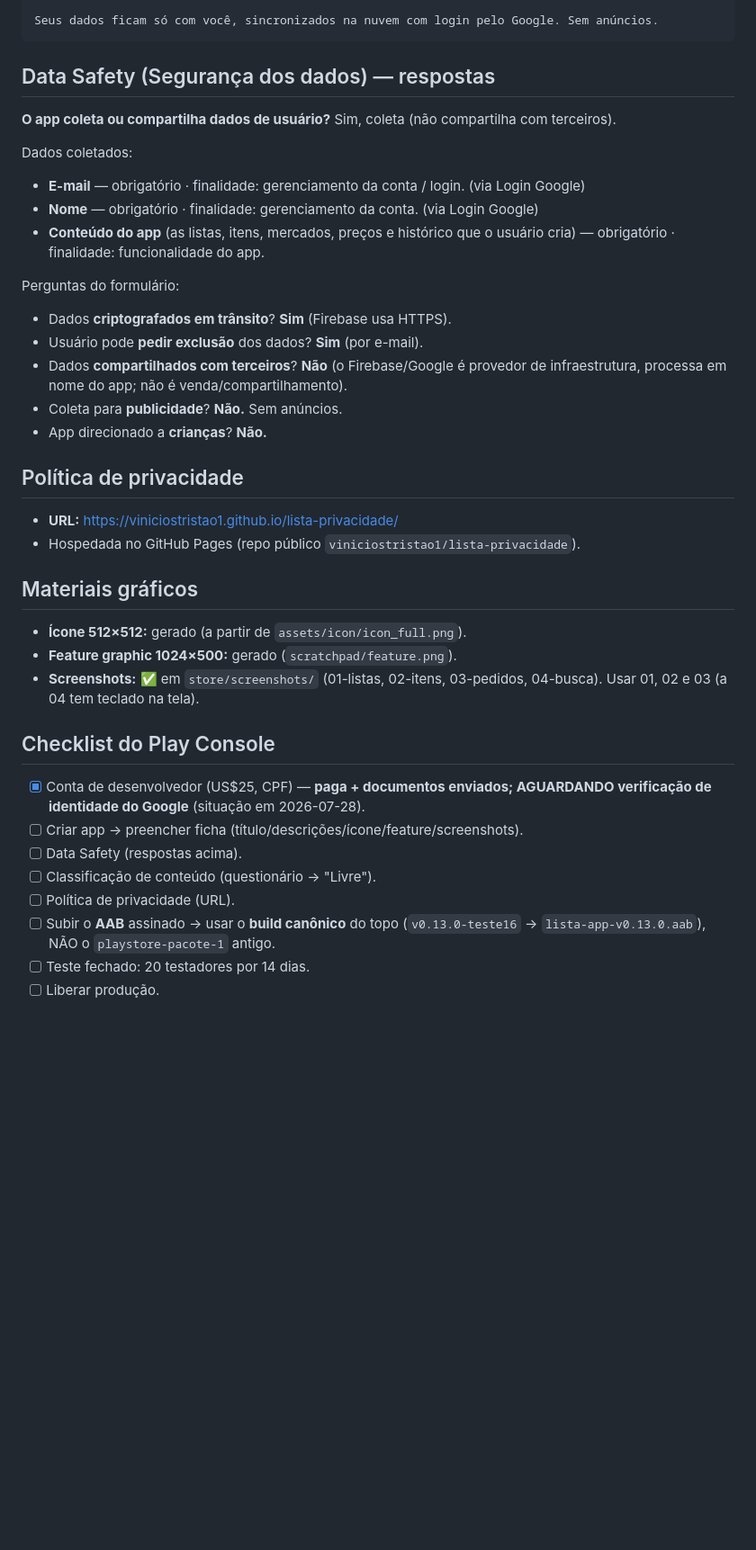
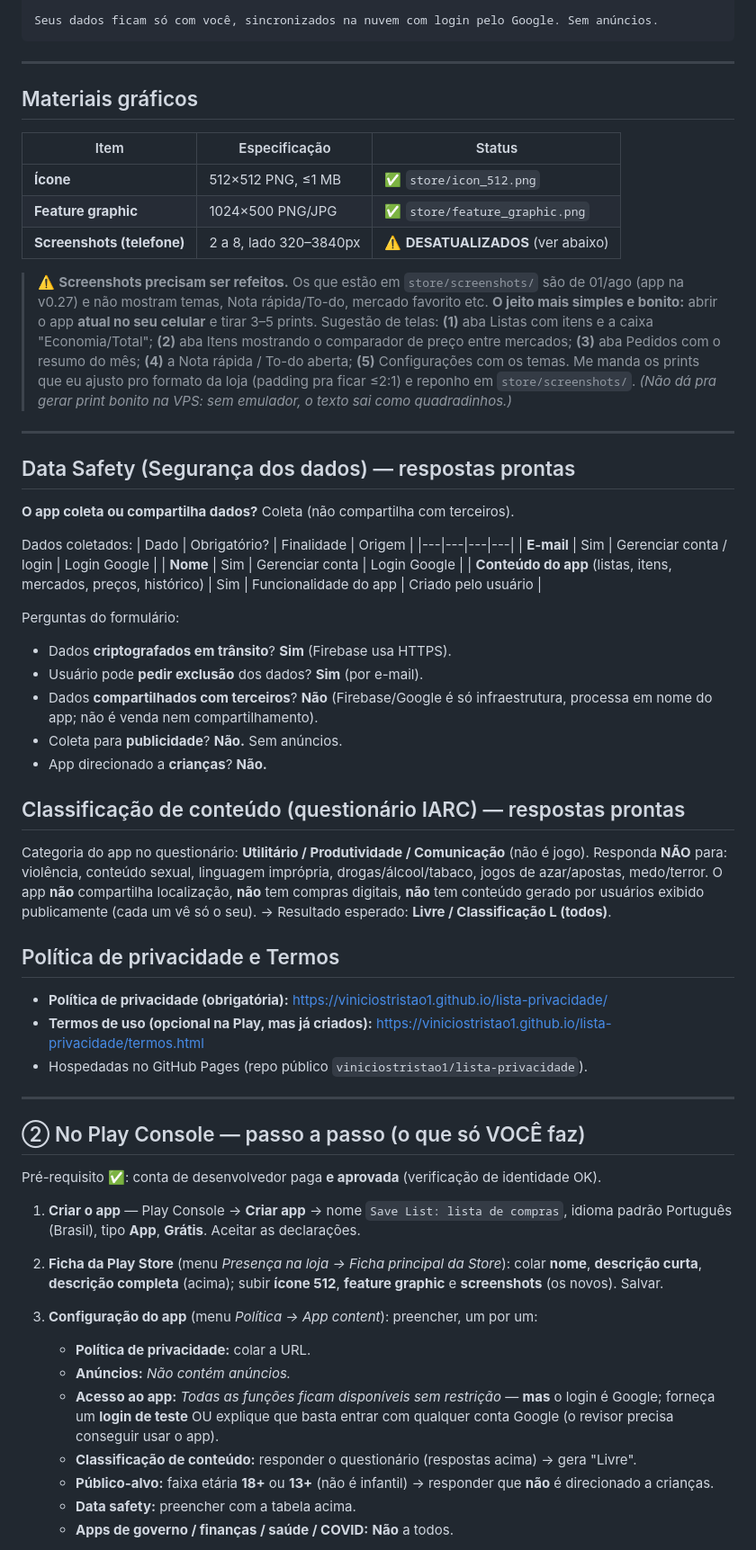
Before and after one commit to viniciostristao1/lista_app, a Markdown page: LANCAMENTO.md, the part around one of its changes. Shown at 90% size. Rendered like a GitHub page; blank space fills up the shorter version.

````diff
--- a/LANCAMENTO.md
+++ b/LANCAMENTO.md
@@ -61,42 +72,81 @@ O que você pode fazer:
 Seus dados ficam só com você, sincronizados na nuvem com login pelo Google. Sem anúncios.
 ```
 
-## Data Safety (Segurança dos dados) — respostas
-**O app coleta ou compartilha dados de usuário?** Sim, coleta (não compartilha com terceiros).
+---
+
+## Materiais gráficos
+
+| Item | Especificação | Status |
+|---|---|---|
+| **Ícone** | 512×512 PNG, ≤1 MB | ✅ `store/icon_512.png` |
+| **Feature graphic** | 1024×500 PNG/JPG | ✅ `store/feature_graphic.png` |
+| **Screenshots (telefone)** | 2 a 8, lado 320–3840px | ⚠️ **DESATUALIZADOS** (ver abaixo) |
+
+> ⚠️ **Screenshots precisam ser refeitos.** Os que estão em `store/screenshots/` são de
+> 01/ago (app na v0.27) e não mostram temas, Nota rápida/To-do, mercado favorito etc.
+> **O jeito mais simples e bonito:** abrir o app **atual no seu celular** e tirar 3–5 prints.
+> Sugestão de telas: **(1)** aba Listas com itens e a caixa "Economia/Total"; **(2)** aba Itens
+> mostrando o comparador de preço entre mercados; **(3)** aba Pedidos com o resumo do mês;
+> **(4)** a Nota rápida / To-do aberta; **(5)** Configurações com os temas. Me manda os prints
+> que eu ajusto pro formato da loja (padding pra ficar ≤2:1) e reponho em `store/screenshots/`.
+> *(Não dá pra gerar print bonito na VPS: sem emulador, o texto sai como quadradinhos.)*
+
+---
+
+## Data Safety (Segurança dos dados) — respostas prontas
+
+**O app coleta ou compartilha dados?** Coleta (não compartilha com terceiros).
 
 Dados coletados:
-- **E-mail** — obrigatório · finalidade: gerenciamento da conta / login. (via Login Google)
-- **Nome** — obrigatório · finalidade: gerenciamento da conta. (via Login Google)
-- **Conteúdo do app** (as listas, itens, mercados, preços e histórico que o usuário cria)
-  — obrigatório · finalidade: funcionalidade do app.
+| Dado | Obrigatório? | Finalidade | Origem |
+|---|---|---|---|
+| **E-mail** | Sim | Gerenciar conta / login | Login Google |
+| **Nome** | Sim | Gerenciar conta | Login Google |
+| **Conteúdo do app** (listas, itens, mercados, preços, histórico) | Sim | Funcionalidade do app | Criado pelo usuário |
 
 Perguntas do formulário:
 - Dados **criptografados em trânsito**? **Sim** (Firebase usa HTTPS).
 - Usuário pode **pedir exclusão** dos dados? **Sim** (por e-mail).
-- Dados **compartilhados com terceiros**? **Não** (o Firebase/Google é provedor de
-  infraestrutura, processa em nome do app; não é venda/compartilhamento).
+- Dados **compartilhados com terceiros**? **Não** (Firebase/Google é só infraestrutura, processa
+  em nome do app; não é venda nem compartilhamento).
 - Coleta para **publicidade**? **Não.** Sem anúncios.
 - App direcionado a **crianças**? **Não.**
 
-## Política de privacidade
-- **URL:** https://viniciostristao1.github.io/lista-privacidade/
-- Hospedada no GitHub Pages (repo público `viniciostristao1/lista-privacidade`).
+## Classificação de conteúdo (questionário IARC) — respostas prontas
 
-## Materiais gráficos
-- **Ícone 512×512:** gerado (a partir de `assets/icon/icon_full.png`).
-- **Feature graphic 1024×500:** gerado (`scratchpad/feature.png`).
-- **Screenshots:** ✅ em `store/screenshots/` (01-listas, 02-itens, 03-pedidos, 04-busca).
-  Usar 01, 02 e 03 (a 04 tem teclado na tela).
+Categoria do app no questionário: **Utilitário / Produtividade / Comunicação** (não é jogo).
+Responda **NÃO** para: violência, conteúdo sexual, linguagem imprópria, drogas/álcool/tabaco,
+jogos de azar/apostas, medo/terror. O app **não** compartilha localização, **não** tem
+compras digitais, **não** tem conteúdo gerado por usuários exibido publicamente (cada um vê só
+o seu). → Resultado esperado: **Livre / Classificação L (todos)**.
 
-## Checklist do Play Console
-- [x] Conta de desenvolvedor (US$25, CPF) — **paga + documentos enviados; AGUARDANDO
-  verificação de identidade do Google** (situação em 2026-07-28).
-- [ ] Criar app → preencher ficha (título/descrições/ícone/feature/screenshots).
-- [ ] Data Safety (respostas acima).
-- [ ] Classificação de conteúdo (questionário → "Livre").
-- [ ] Política de privacidade (URL).
-- [ ] Subir o **AAB** assinado → usar o **build canônico** do topo (`v0.13.0-teste16`
-  → `lista-app-v0.13.0.aab`), NÃO o `playstore-pacote-1` antigo.
-- [ ] Teste fechado: 20 testadores por 14 dias.
-- [ ] Liberar produção.
-```
+## Política de privacidade e Termos
+- **Política de privacidade (obrigatória):** https://viniciostristao1.github.io/lista-privacidade/
+- **Termos de uso (opcional na Play, mas já criados):** https://viniciostristao1.github.io/lista-privacidade/termos.html
+- Hospedadas no GitHub Pages (repo público `viniciostristao1/lista-privacidade`).
+
+---
+
+## ② No Play Console — passo a passo (o que só VOCÊ faz)
+
+Pré-requisito ✅: conta de desenvolvedor paga **e aprovada** (verificação de identidade OK).
+
+1. **Criar o app** — Play Console → **Criar app** → nome `Save List: lista de compras`,
+   idioma padrão Português (Brasil), tipo **App**, **Grátis**. Aceitar as declarações.
+
+2. **Ficha da Play Store** (menu *Presença na loja → Ficha principal da Store*):
+   colar **nome**, **descrição curta**, **descrição completa** (acima); subir **ícone 512**,
+   **feature graphic** e **screenshots** (os novos). Salvar.
+
+3. **Configuração do app** (menu *Política → App content*): preencher, um por um:
+   - **Política de privacidade:** colar a URL.
+   - **Anúncios:** *Não contém anúncios.*
+   - **Acesso ao app:** *Todas as funções ficam disponíveis sem restrição* — **mas** o login é
+     Google; forneça um **login de teste** OU explique que basta entrar com qualquer conta
+     Google (o revisor precisa conseguir usar o app).
+   - **Classificação de conteúdo:** responder o questionário (respostas acima) → gera "Livre".
+   - **Público-alvo:** faixa etária **18+** ou **13+** (não é infantil) → responder que **não**
+     é direcionado a crianças.
+   - **Data safety:** preencher com a tabela acima.
+   - **Apps de governo / finanças / saúde / COVID:** **Não** a todos.
+
````
Also changed, not shown: other parts of LANCAMENTO.md (+77 -37 lines), INICIO.md (+20 -14 lines).
